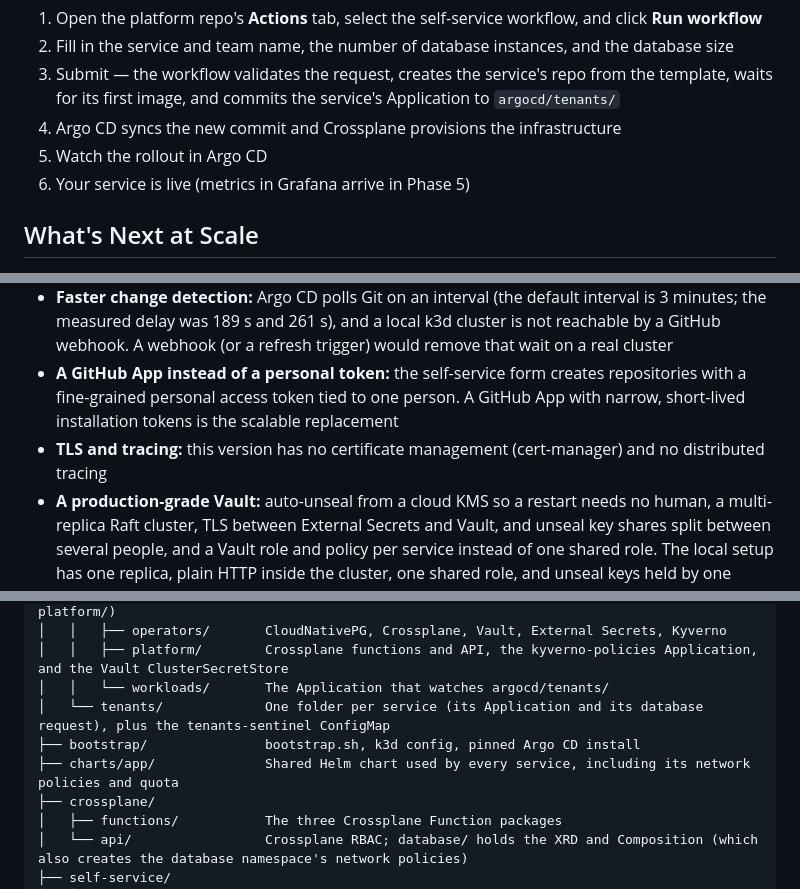
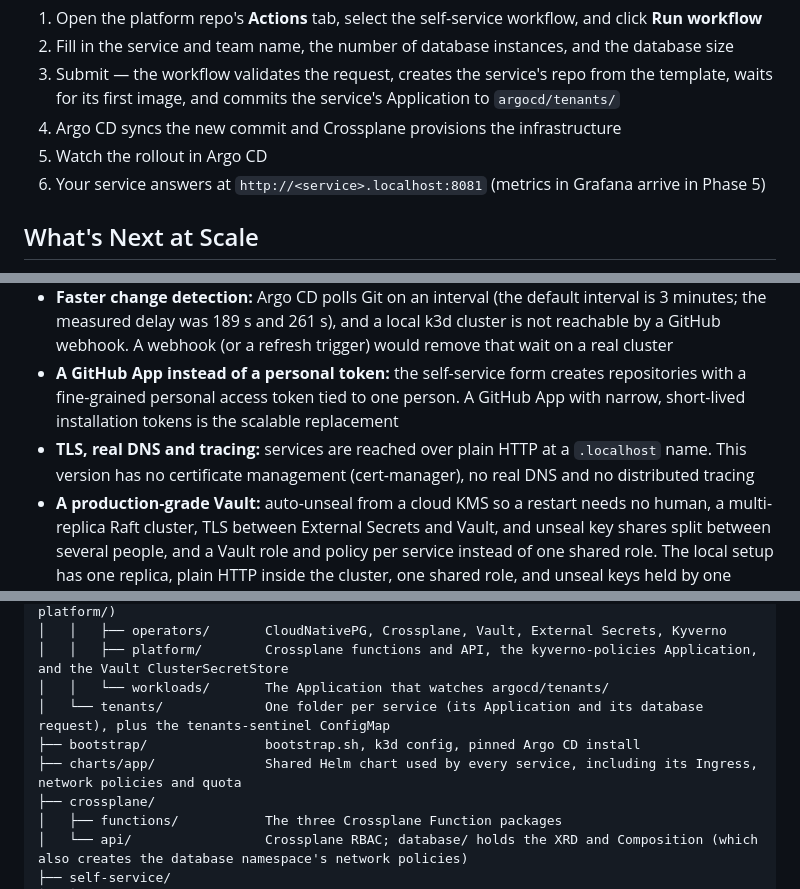
Before and after one commit to rcarlson-devops/self-service-idp, a Markdown page: README.md, 3 parts joined by grey strips. GitHub-like rendering.

```diff
--- a/README.md
+++ b/README.md
@@ -240,7 +273,7 @@ _Measured on a local cluster: 281 s from submitting the form to a Ready service
 3. Submit — the workflow validates the request, creates the service's repo from the template, waits for its first image, and commits the service's Application to `argocd/tenants/`
 4. Argo CD syncs the new commit and Crossplane provisions the infrastructure
 5. Watch the rollout in Argo CD
-6. Your service is live (metrics in Grafana arrive in Phase 5)
+6. Your service answers at `http://<service>.localhost:8081` (metrics in Grafana arrive in Phase 5)
 
 ## What's Next at Scale
 
@@ -253,7 +286,7 @@ _Measured on a local cluster: 281 s from submitting the form to a Ready service
 - **The foundation layer as Terraform:** `bootstrap.sh` is a script because the cluster is a disposable local k3d cluster and k3d has no officially maintained Terraform support. For real clusters, networking, and identity, Terraform is where I would put that slow-changing layer, run by a human with reviewed plans and remote state, leaving Crossplane for per-request resources and Argo CD for everything in Git
 - **Faster change detection:** Argo CD polls Git on an interval (the default interval is 3 minutes; the measured delay was 189 s and 261 s), and a local k3d cluster is not reachable by a GitHub webhook. A webhook (or a refresh trigger) would remove that wait on a real cluster
 - **A GitHub App instead of a personal token:** the self-service form creates repositories with a fine-grained personal access token tied to one person. A GitHub App with narrow, short-lived installation tokens is the scalable replacement
-- **TLS and tracing:** this version has no certificate management (cert-manager) and no distributed tracing
+- **TLS, real DNS and tracing:** services are reached over plain HTTP at a `.localhost` name. This version has no certificate management (cert-manager), no real DNS and no distributed tracing
 - **A production-grade Vault:** auto-unseal from a cloud KMS so a restart needs no human, a multi-replica Raft cluster, TLS between External Secrets and Vault, and unseal key shares split between several people, and a Vault role and policy per service instead of one shared role. The local setup has one replica, plain HTTP inside the cluster, one shared role, and unseal keys held by one person
 
 ## Repository Layout
@@ -269,7 +302,7 @@ _Measured on a local cluster: 281 s from submitting the form to a Ready service
 │   │   └── workloads/       The Application that watches argocd/tenants/
 │   └── tenants/             One folder per service (its Application and its database request), plus the tenants-sentinel ConfigMap
 ├── bootstrap/               bootstrap.sh, k3d config, pinned Argo CD install
-├── charts/app/              Shared Helm chart used by every service, including its network policies and quota
+├── charts/app/              Shared Helm chart used by every service, including its Ingress, network policies and quota
 ├── crossplane/
 │   ├── functions/           The three Crossplane Function packages
 │   └── api/                 Crossplane RBAC; database/ holds the XRD and Composition (which also creates the database namespace's network policies)
```
Also changed, not shown: other parts of README.md (+43 -7 lines).
